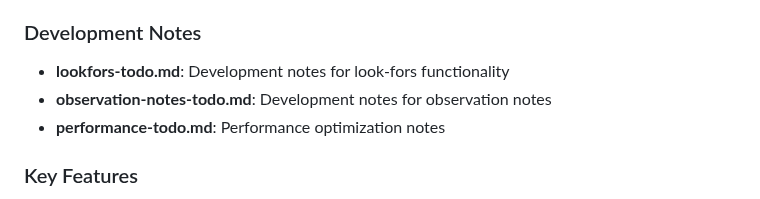
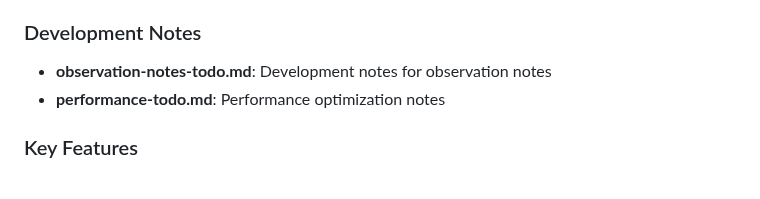
Before and after one commit to OPS-PIvers/PeerEvaluatorForm, a Markdown page: CLAUDE.md, the part around the change. GitHub-like rendering.

```diff
--- a/CLAUDE.md
+++ b/CLAUDE.md
@@ -29,7 +29,6 @@ This is a Google Apps Script (GAS) web application called "Peer Evaluator Form"
 
 ### Development Notes
 
-- **lookfors-todo.md**: Development notes for look-fors functionality
 - **observation-notes-todo.md**: Development notes for observation notes
 - **performance-todo.md**: Performance optimization notes
 
```
Also changed, not shown: AGENTS.md (+0 -1 lines), lookfors-todo.md (deleted, +0 -167 lines).
